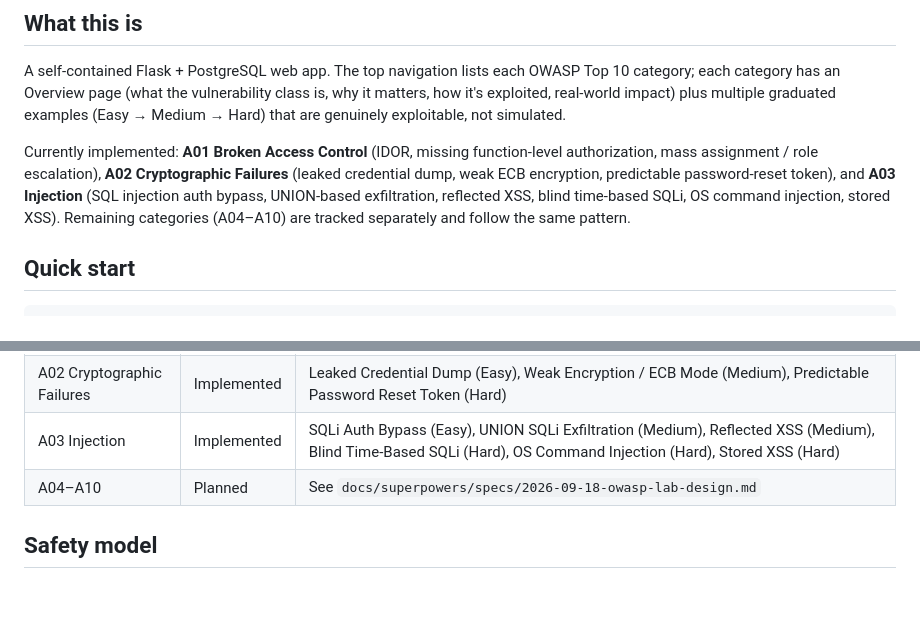
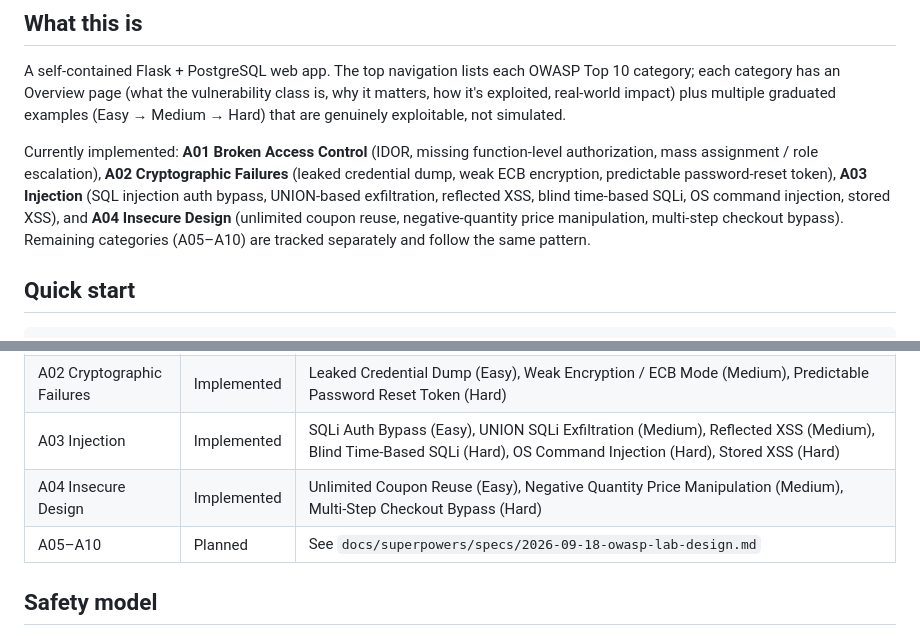
Before and after one commit to jozeta/owasp-lab, a Markdown page: README.md, 2 parts joined by grey strips. Rendered like a GitHub page; blank space fills up the shorter version.

Commit message:
docs: mark A04 Insecure Design as implemented
Co-Authored-By: Claude Sonnet 5 <noreply@anthropic.com>

```diff
--- a/README.md
+++ b/README.md
@@ -16,10 +16,12 @@ examples (Easy → Medium → Hard) that are genuinely exploitable, not simulate
 
 Currently implemented: **A01 Broken Access Control** (IDOR, missing function-level
 authorization, mass assignment / role escalation), **A02 Cryptographic Failures**
-(leaked credential dump, weak ECB encryption, predictable password-reset token), and
+(leaked credential dump, weak ECB encryption, predictable password-reset token),
 **A03 Injection** (SQL injection auth bypass, UNION-based exfiltration, reflected XSS,
-blind time-based SQLi, OS command injection, stored XSS). Remaining categories
-(A04–A10) are tracked separately and follow the same pattern.
+blind time-based SQLi, OS command injection, stored XSS), and **A04 Insecure Design**
+(unlimited coupon reuse, negative-quantity price manipulation, multi-step checkout
+bypass). Remaining categories (A05–A10) are tracked separately and follow the same
+pattern.
 
 ## Quick start
 
@@ -53,7 +55,8 @@ vulnerability; it only conceals the walkthrough, so you can attempt exploitation
 | A01 Broken Access Control | Implemented | IDOR (Easy), Hidden Admin Panel (Medium), Mass Assignment Role Escalation (Hard) |
 | A02 Cryptographic Failures | Implemented | Leaked Credential Dump (Easy), Weak Encryption / ECB Mode (Medium), Predictable Password Reset Token (Hard) |
 | A03 Injection | Implemented | SQLi Auth Bypass (Easy), UNION SQLi Exfiltration (Medium), Reflected XSS (Medium), Blind Time-Based SQLi (Hard), OS Command Injection (Hard), Stored XSS (Hard) |
-| A04–A10 | Planned | See `docs/superpowers/specs/2026-09-18-owasp-lab-design.md` |
+| A04 Insecure Design | Implemented | Unlimited Coupon Reuse (Easy), Negative Quantity Price Manipulation (Medium), Multi-Step Checkout Bypass (Hard) |
+| A05–A10 | Planned | See `docs/superpowers/specs/2026-09-18-owasp-lab-design.md` |
 
 ## Safety model
 
```
